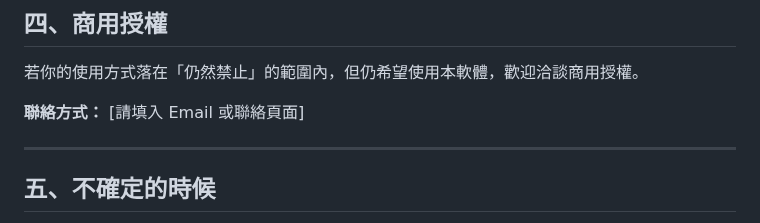
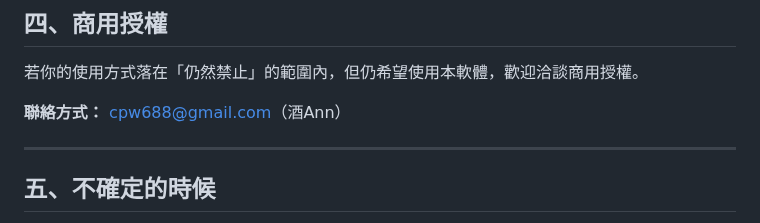
Before and after one commit to Joanna8521/brand-content-engine-pro, a Markdown page: ADDITIONAL-GRANT.md, the part around the change. Drawn GitHub-style.

```diff
--- a/ADDITIONAL-GRANT.md
+++ b/ADDITIONAL-GRANT.md
@@ -49,7 +49,7 @@ FSL 原文只把「非商業教育」列為許可用途。著作權人在此明
 
 若你的使用方式落在「仍然禁止」的範圍內，但仍希望使用本軟體，歡迎洽談商用授權。
 
-**聯絡方式：** [請填入 Email 或聯絡頁面]
+**聯絡方式：** cpw688@gmail.com（酒Ann）
 
 ---
 
```
Also changed, not shown: README.md (+16 -2 lines), assets/logo.png (added), 2 other files.
